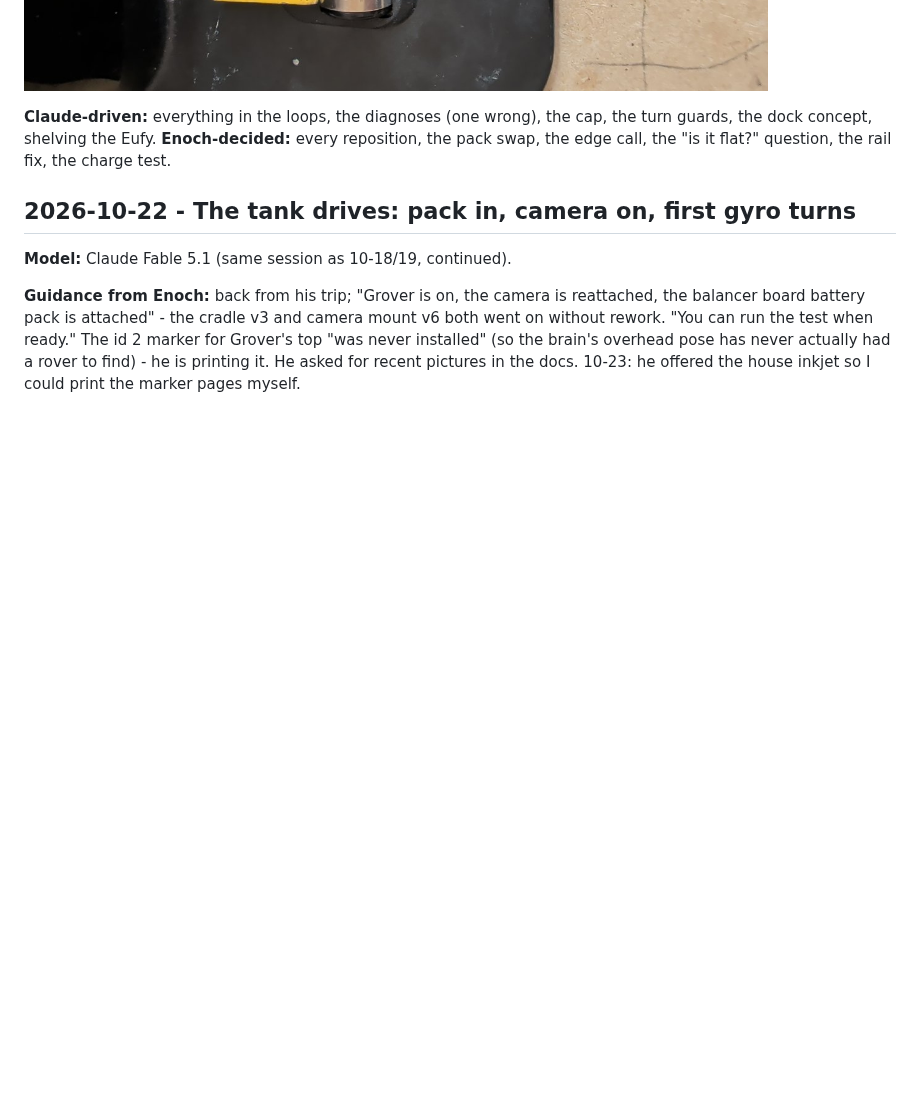
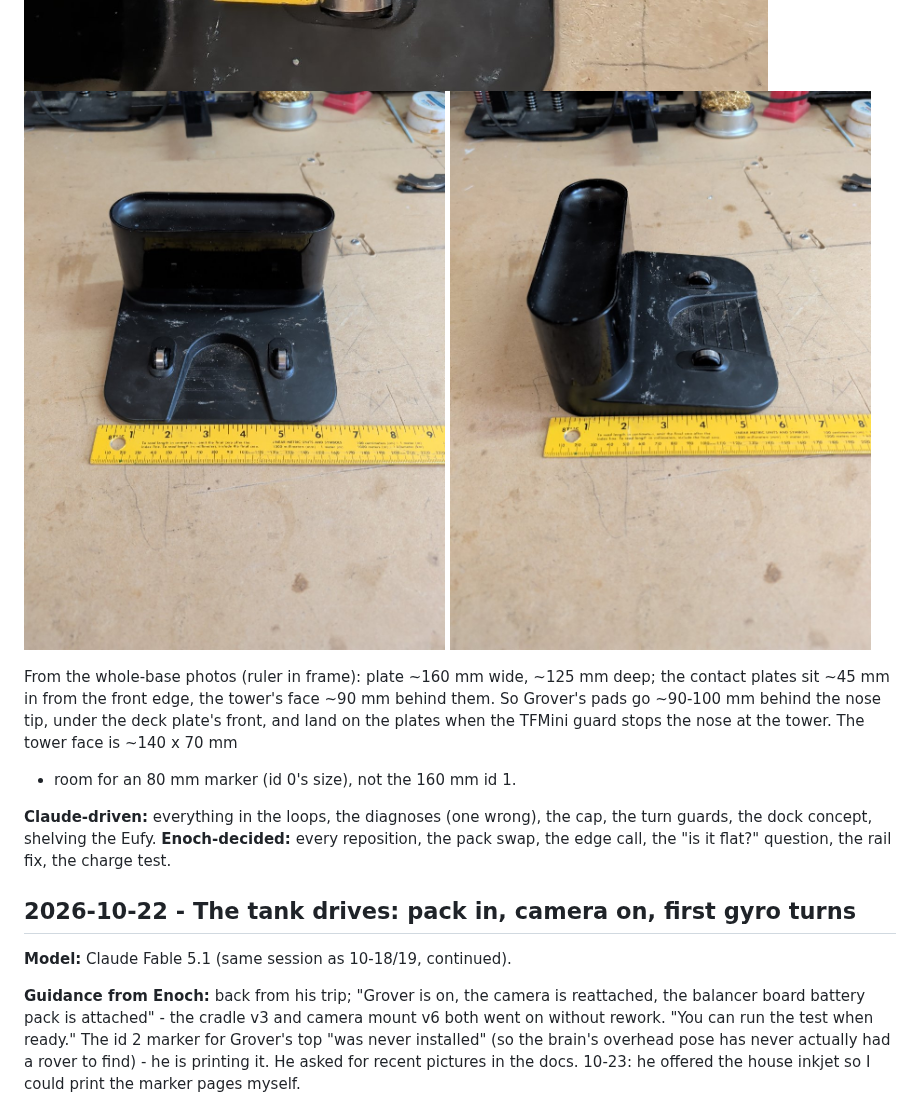
Before and after one commit to moellere/rover, a Markdown page: JOURNAL.md, the part around the change. GitHub-like rendering; pictures changed too: images/15-eufy-base-front-2026-10-24.jpg (added), images/16-eufy-base-side-2026-10-24.jpg (added); blank space fills up the shorter version.

Commit message:
journal: Eufy base whole-view photos and the geometry they give the contact carrier
Co-Authored-By: Claude Fable 5.1 <noreply@anthropic.com>
Claude-Session: https://claude.ai/code/session_01LHfYYGVwabRiDciiVJtuZx

```diff
--- a/JOURNAL.md
+++ b/JOURNAL.md
@@ -409,6 +409,15 @@ design is waiting on:
 
 ![The Eufy base's contact plates: chrome barrels, 88 mm apart](images/13-eufy-base-plates-2026-10-24.jpg)
 ![The base's ramp and lead-in grooves, plate at the edge](images/14-eufy-base-ramp-2026-10-24.jpg)
+![The whole base from the front: plates about 45 mm in from the front edge, a U-channel between them, the beacon tower behind](images/15-eufy-base-front-2026-10-24.jpg)
+![From the side: a flat plate a few mm thick with rounded edges, the tower about 140 mm wide](images/16-eufy-base-side-2026-10-24.jpg)
+
+From the whole-base photos (ruler in frame): plate ~160 mm wide, ~125 mm
+deep; the contact plates sit ~45 mm in from the front edge, the tower's
+face ~90 mm behind them. So Grover's pads go ~90-100 mm behind the nose
+tip, under the deck plate's front, and land on the plates when the
+TFMini guard stops the nose at the tower. The tower face is ~140 x 70 mm
+- room for an 80 mm marker (id 0's size), not the 160 mm id 1.
 
 **Claude-driven:** everything in the loops, the diagnoses (one wrong),
 the cap, the turn guards, the dock concept, shelving the Eufy. **Enoch-decided:** every
```
